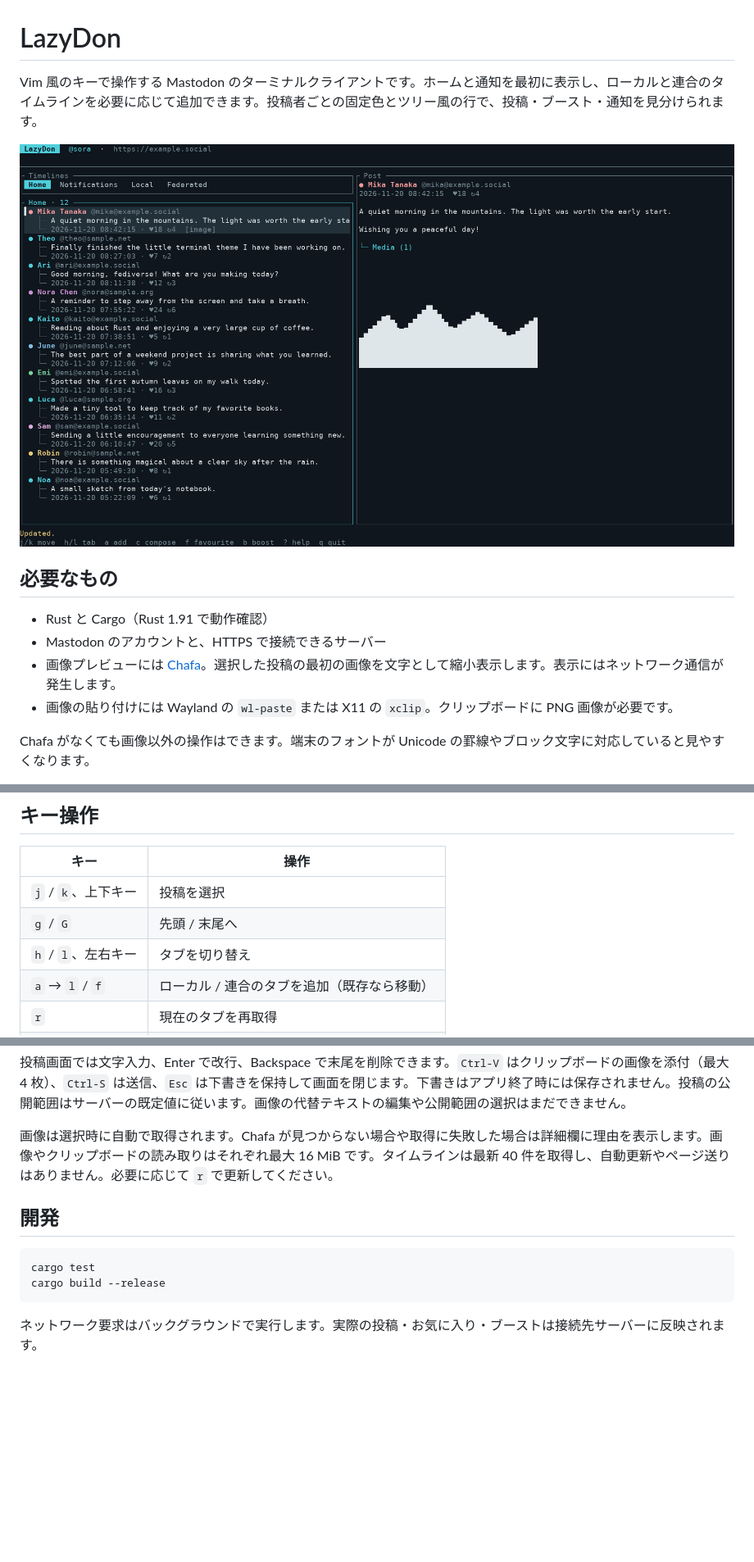
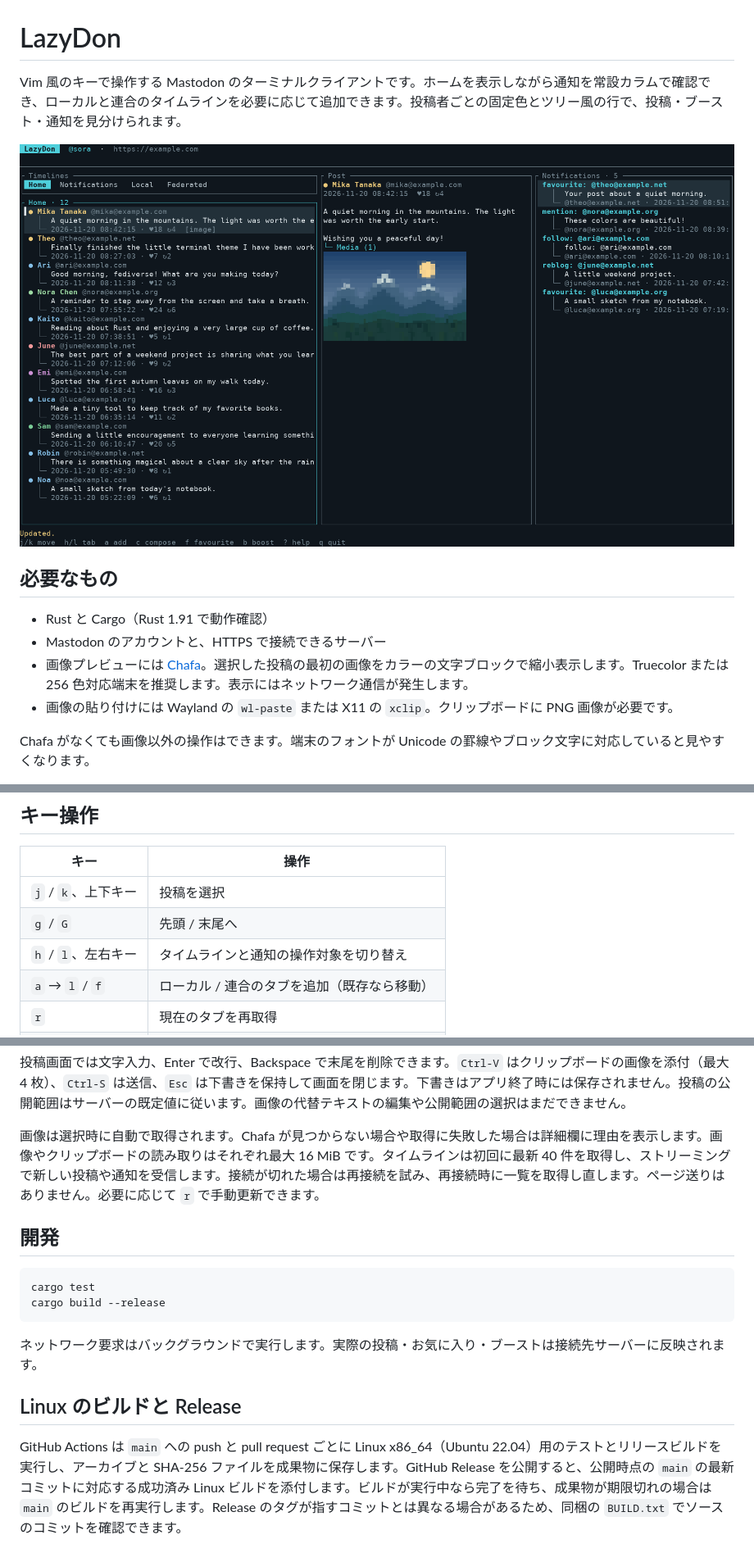
Before and after one commit to hama6767/LazyDon, a Markdown page: README.md, 3 parts joined by grey strips. Shown at 82% size. GitHub-like rendering; pictures changed too: docs/preview.png; blank space fills up the shorter version.

Commit message:
Add live timelines and Linux release builds

````diff
--- a/README.md
+++ b/README.md
@@ -1,6 +1,6 @@
 # LazyDon
 
-Vim 風のキーで操作する Mastodon のターミナルクライアントです。ホームと通知を最初に表示し、ローカルと連合のタイムラインを必要に応じて追加できます。投稿者ごとの固定色とツリー風の行で、投稿・ブースト・通知を見分けられます。
+Vim 風のキーで操作する Mastodon のターミナルクライアントです。ホームを表示しながら通知を常設カラムで確認でき、ローカルと連合のタイムラインを必要に応じて追加できます。投稿者ごとの固定色とツリー風の行で、投稿・ブースト・通知を見分けられます。
 
 ![LazyDon の画面プレビュー（架空の投稿データ）](docs/preview.png)
 
@@ -8,7 +8,7 @@ Vim 風のキーで操作する Mastodon のターミナルクライアントで
 
 - Rust と Cargo（Rust 1.91 で動作確認）
 - Mastodon のアカウントと、HTTPS で接続できるサーバー
-- 画像プレビューには [Chafa](https://hpjansson.org/chafa/)。選択した投稿の最初の画像を文字として縮小表示します。表示にはネットワーク通信が発生します。
+- 画像プレビューには [Chafa](https://hpjansson.org/chafa/)。選択した投稿の最初の画像をカラーの文字ブロックで縮小表示します。Truecolor または 256 色対応端末を推奨します。表示にはネットワーク通信が発生します。
 - 画像の貼り付けには Wayland の `wl-paste` または X11 の `xclip`。クリップボードに PNG 画像が必要です。
 
 Chafa がなくても画像以外の操作はできます。端末のフォントが Unicode の罫線やブロック文字に対応していると見やすくなります。
@@ -33,7 +33,7 @@ cargo run --release
 | --- | --- |
 | `j` / `k`、上下キー | 投稿を選択 |
 | `g` / `G` | 先頭 / 末尾へ |
-| `h` / `l`、左右キー | タブを切り替え |
+| `h` / `l`、左右キー | タイムラインと通知の操作対象を切り替え |
 | `a` → `l` / `f` | ローカル / 連合のタブを追加（既存なら移動） |
 | `r` | 現在のタブを再取得 |
 | `f` / `b` | お気に入り / ブーストを切り替え |
@@ -43,7 +43,7 @@ cargo run --release
 
 投稿画面では文字入力、Enter で改行、Backspace で末尾を削除できます。`Ctrl-V` はクリップボードの画像を添付（最大 4 枚）、`Ctrl-S` は送信、`Esc` は下書きを保持して画面を閉じます。下書きはアプリ終了時には保存されません。投稿の公開範囲はサーバーの既定値に従います。画像の代替テキストの編集や公開範囲の選択はまだできません。
 
-画像は選択時に自動で取得されます。Chafa が見つからない場合や取得に失敗した場合は詳細欄に理由を表示します。画像やクリップボードの読み取りはそれぞれ最大 16 MiB です。タイムラインは最新 40 件を取得し、自動更新やページ送りはありません。必要に応じて `r` で更新してください。
+画像は選択時に自動で取得されます。Chafa が見つからない場合や取得に失敗した場合は詳細欄に理由を表示します。画像やクリップボードの読み取りはそれぞれ最大 16 MiB です。タイムラインは初回に最新 40 件を取得し、ストリーミングで新しい投稿や通知を受信します。接続が切れた場合は再接続を試み、再接続時に一覧を取得し直します。ページ送りはありません。必要に応じて `r` で手動更新できます。
 
 ## 開発
 
@@ -53,3 +53,7 @@ cargo build --release
 ```
 
 ネットワーク要求はバックグラウンドで実行します。実際の投稿・お気に入り・ブーストは接続先サーバーに反映されます。
+
+## Linux のビルドと Release
+
+GitHub Actions は `main` への push と pull request ごとに Linux x86_64（Ubuntu 22.04）用のテストとリリースビルドを実行し、アーカイブと SHA-256 ファイルを成果物に保存します。GitHub Release を公開すると、公開時点の `main` の最新コミットに対応する成功済み Linux ビルドを添付します。ビルドが実行中なら完了を待ち、成果物が期限切れの場合は `main` のビルドを再実行します。Release のタグが指すコミットとは異なる場合があるため、同梱の `BUILD.txt` でソースのコミットを確認できます。
````
Also changed, not shown: 7 other files.
